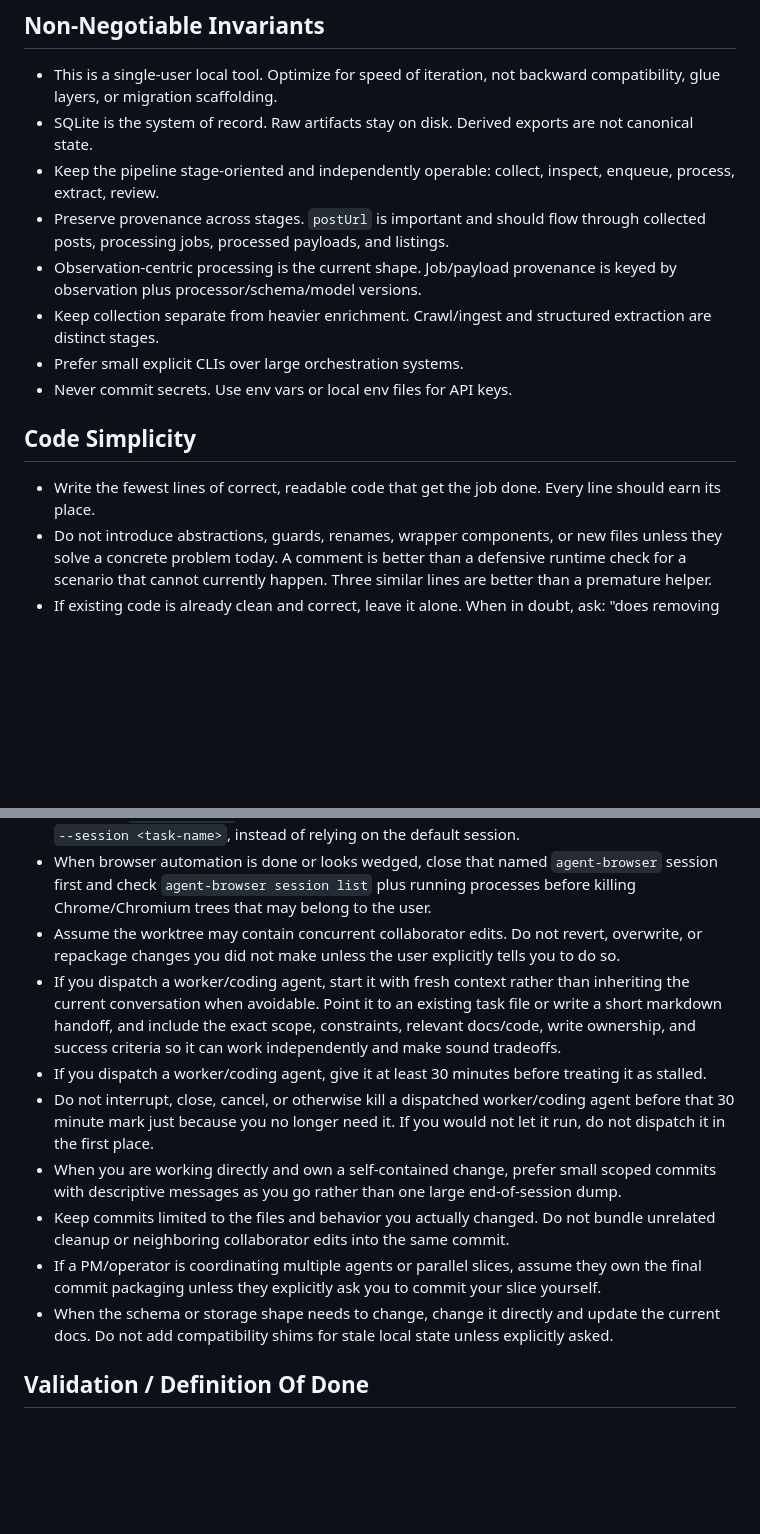
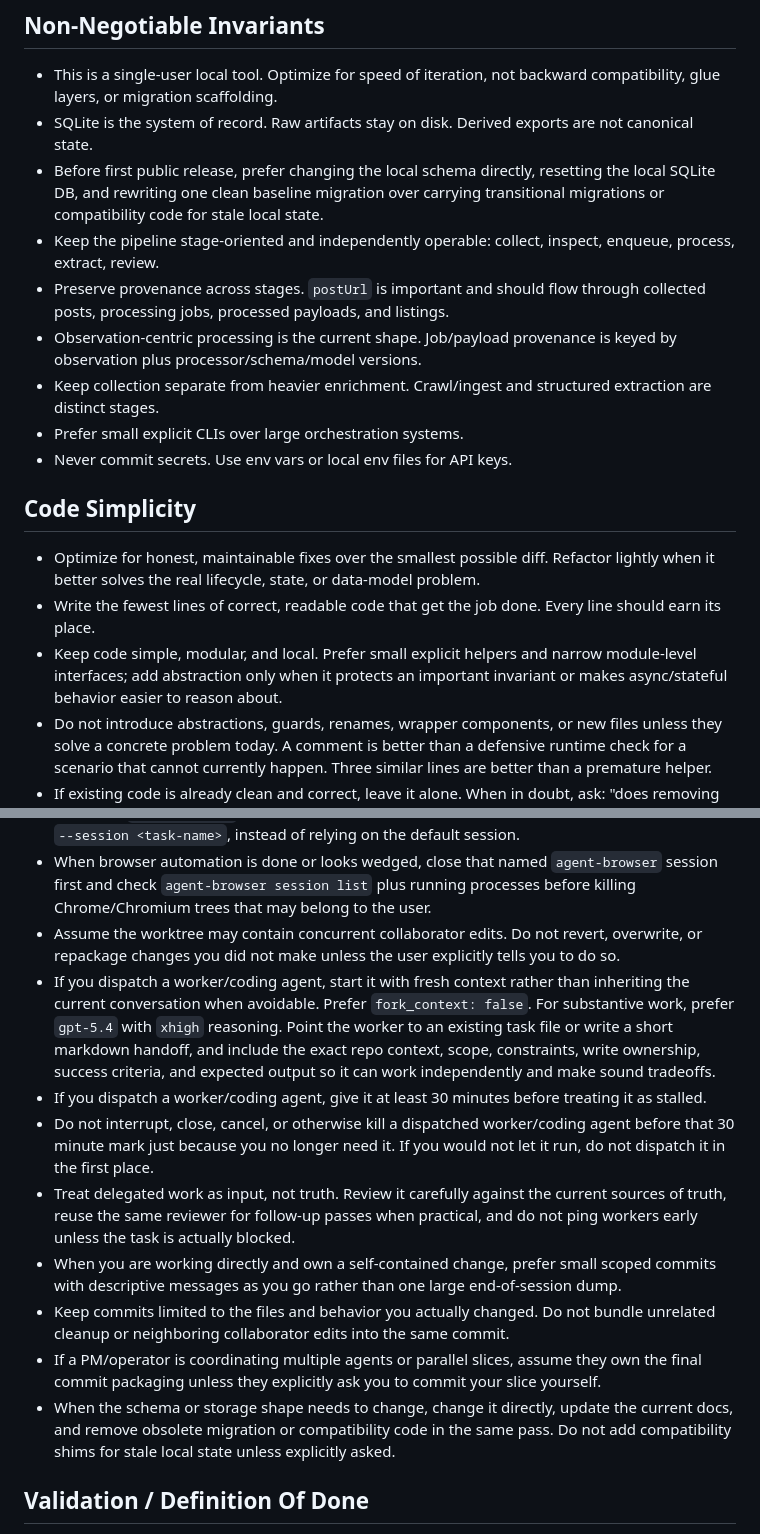
Before and after one commit to rarestg/nyc-housing-scout, a Markdown page: AGENTS.md, 2 parts joined by grey strips. Drawn GitHub-style; blank space fills up the shorter version.

Commit message:
docs: tighten agent workflow and schema policy

```diff
--- a/AGENTS.md
+++ b/AGENTS.md
@@ -40,6 +40,7 @@ Only treat `src/ui/planning/` as working context when you are actively changing
 
 - This is a single-user local tool. Optimize for speed of iteration, not backward compatibility, glue layers, or migration scaffolding.
 - SQLite is the system of record. Raw artifacts stay on disk. Derived exports are not canonical state.
+- Before first public release, prefer changing the local schema directly, resetting the local SQLite DB, and rewriting one clean baseline migration over carrying transitional migrations or compatibility code for stale local state.
 - Keep the pipeline stage-oriented and independently operable: collect, inspect, enqueue, process, extract, review.
 - Preserve provenance across stages. `postUrl` is important and should flow through collected posts, processing jobs, processed payloads, and listings.
 - Observation-centric processing is the current shape. Job/payload provenance is keyed by observation plus processor/schema/model versions.
@@ -49,7 +50,9 @@ Only treat `src/ui/planning/` as working context when you are actively changing
 
 ## Code Simplicity
 
+- Optimize for honest, maintainable fixes over the smallest possible diff. Refactor lightly when it better solves the real lifecycle, state, or data-model problem.
 - Write the fewest lines of correct, readable code that get the job done. Every line should earn its place.
+- Keep code simple, modular, and local. Prefer small explicit helpers and narrow module-level interfaces; add abstraction only when it protects an important invariant or makes async/stateful behavior easier to reason about.
 - Do not introduce abstractions, guards, renames, wrapper components, or new files unless they solve a concrete problem today. A comment is better than a defensive runtime check for a scenario that cannot currently happen. Three similar lines are better than a premature helper.
 - If existing code is already clean and correct, leave it alone. When in doubt, ask: "does removing this make the code worse?" If the answer is no, remove it.
 
@@ -69,13 +72,14 @@ Only treat `src/ui/planning/` as working context when you are actively changing
 - If you use `agent-browser`, always pass a unique named session on every command, for example `--session <task-name>`, instead of relying on the default session.
 - When browser automation is done or looks wedged, close that named `agent-browser` session first and check `agent-browser session list` plus running processes before killing Chrome/Chromium trees that may belong to the user.
 - Assume the worktree may contain concurrent collaborator edits. Do not revert, overwrite, or repackage changes you did not make unless the user explicitly tells you to do so.
-- If you dispatch a worker/coding agent, start it with fresh context rather than inheriting the current conversation when avoidable. Point it to an existing task file or write a short markdown handoff, and include the exact scope, constraints, relevant docs/code, write ownership, and success criteria so it can work independently and make sound tradeoffs.
+- If you dispatch a worker/coding agent, start it with fresh context rather than inheriting the current conversation when avoidable. Prefer `fork_context: false`. For substantive work, prefer `gpt-5.4` with `xhigh` reasoning. Point the worker to an existing task file or write a short markdown handoff, and include the exact repo context, scope, constraints, write ownership, success criteria, and expected output so it can work independently and make sound tradeoffs.
 - If you dispatch a worker/coding agent, give it at least 30 minutes before treating it as stalled.
 - Do not interrupt, close, cancel, or otherwise kill a dispatched worker/coding agent before that 30 minute mark just because you no longer need it. If you would not let it run, do not dispatch it in the first place.
+- Treat delegated work as input, not truth. Review it carefully against the current sources of truth, reuse the same reviewer for follow-up passes when practical, and do not ping workers early unless the task is actually blocked.
 - When you are working directly and own a self-contained change, prefer small scoped commits with descriptive messages as you go rather than one large end-of-session dump.
 - Keep commits limited to the files and behavior you actually changed. Do not bundle unrelated cleanup or neighboring collaborator edits into the same commit.
 - If a PM/operator is coordinating multiple agents or parallel slices, assume they own the final commit packaging unless they explicitly ask you to commit your slice yourself.
-- When the schema or storage shape needs to change, change it directly and update the current docs. Do not add compatibility shims for stale local state unless explicitly asked.
+- When the schema or storage shape needs to change, change it directly, update the current docs, and remove obsolete migration or compatibility code in the same pass. Do not add compatibility shims for stale local state unless explicitly asked.
 
 ## Validation / Definition Of Done
 
```
